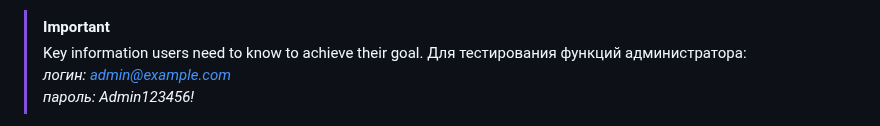
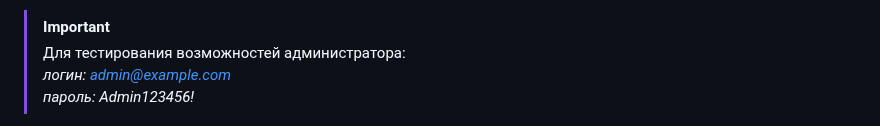
Before and after one commit to Zoron87/OnlineShopWebApp, a Markdown page: README.md, the part around one of its changes. Rendered like a GitHub page.

```diff
--- a/README.md
+++ b/README.md
@@ -13,7 +13,6 @@
 </ul>
 
 > [!IMPORTANT]
-> Key information users need to know to achieve their goal.
-> Для тестирования функций администратора:<br>
+> Для тестирования возможностей администратора:<br>
 ><em>логин: admin@example.com<br>
 ><em>пароль: Admin123456!</em></p>
```
Also changed, not shown: other parts of README.md (+0 -5 lines).
